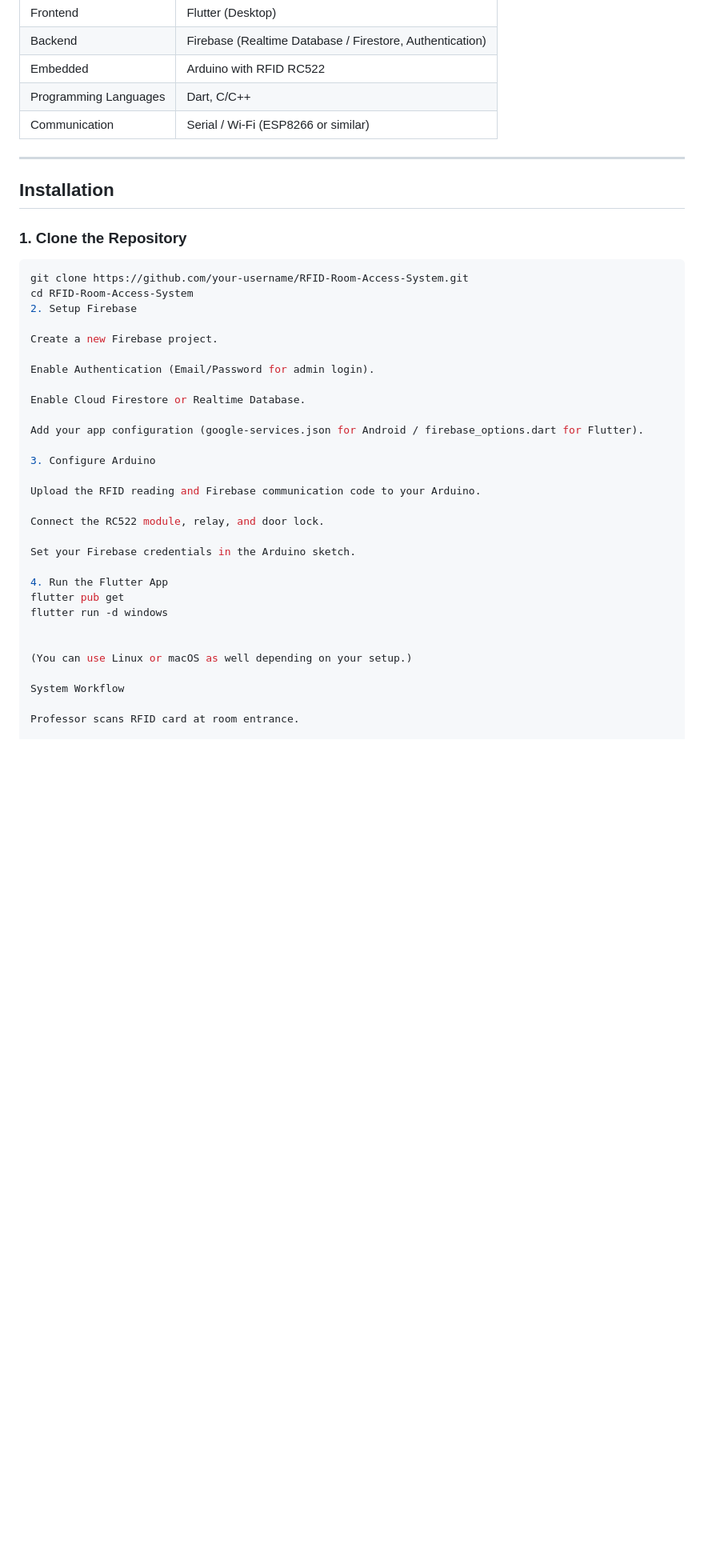
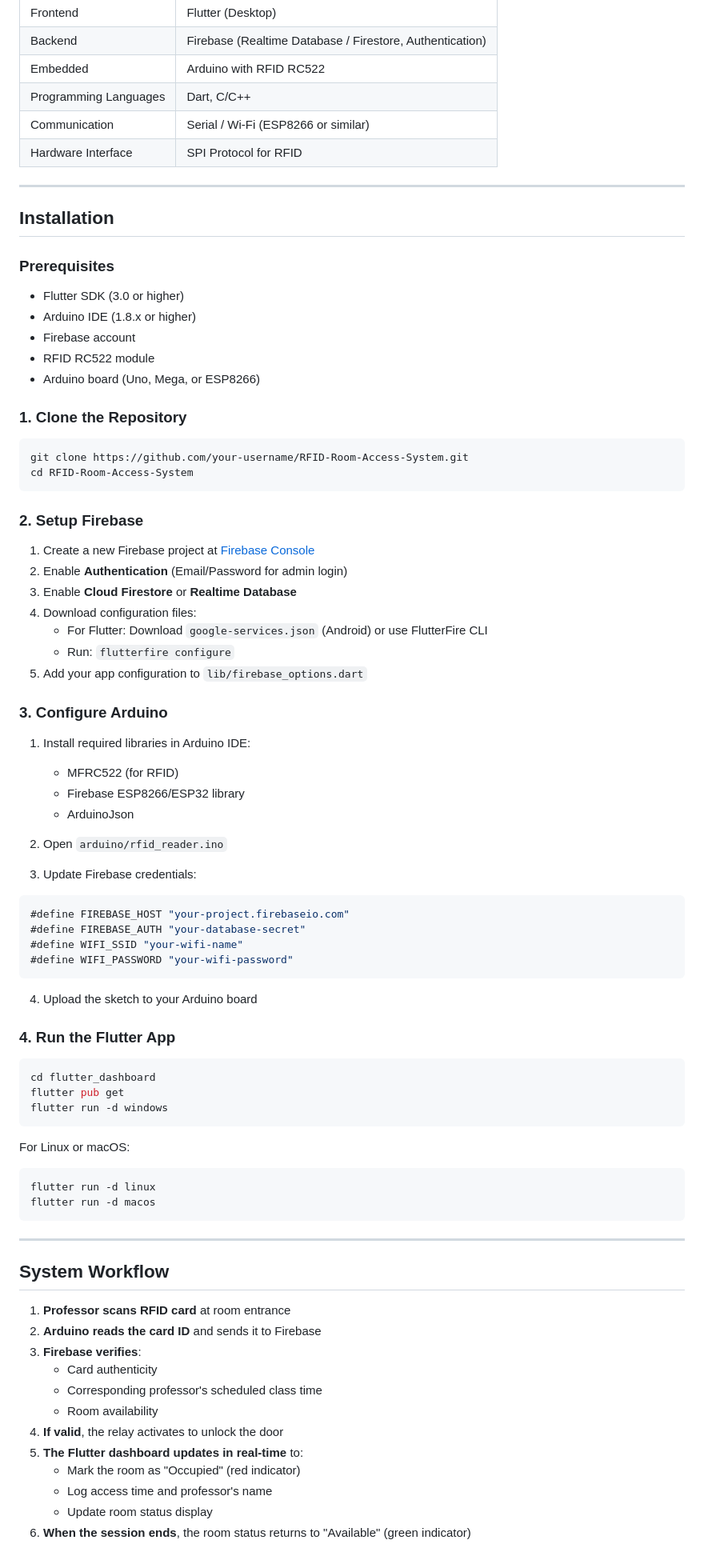
Before and after one commit to ikramghl/Gestion-des-salles, a Markdown page: README.md, the part around one of its changes. Shown at 80% size. GitHub-like rendering; blank space fills up the shorter version.

````diff
--- a/README.md
+++ b/README.md
@@ -71,41 +75,82 @@ The goal is to ensure controlled access, prevent unauthorized entry, and provide
 | Embedded | Arduino with RFID RC522 |
 | Programming Languages | Dart, C/C++ |
 | Communication | Serial / Wi-Fi (ESP8266 or similar) |
+| Hardware Interface | SPI Protocol for RFID |
 
 ---
 
 ## Installation
 
+### Prerequisites
+- Flutter SDK (3.0 or higher)
+- Arduino IDE (1.8.x or higher)
+- Firebase account
+- RFID RC522 module
+- Arduino board (Uno, Mega, or ESP8266)
+
 ### 1. Clone the Repository
 ```bash
 git clone https://github.com/your-username/RFID-Room-Access-System.git
 cd RFID-Room-Access-System
-2. Setup Firebase
+```
 
-Create a new Firebase project.
+### 2. Setup Firebase
 
-Enable Authentication (Email/Password for admin login).
+1. Create a new Firebase project at [Firebase Console](https://console.firebase.google.com/)
+2. Enable **Authentication** (Email/Password for admin login)
+3. Enable **Cloud Firestore** or **Realtime Database**
+4. Download configuration files:
+   - For Flutter: Download `google-services.json` (Android) or use FlutterFire CLI
+   - Run: `flutterfire configure`
+5. Add your app configuration to `lib/firebase_options.dart`
 
-Enable Cloud Firestore or Realtime Database.
+### 3. Configure Arduino
 
-Add your app configuration (google-services.json for Android / firebase_options.dart for Flutter).
+1. Install required libraries in Arduino IDE:
+   - MFRC522 (for RFID)
+   - Firebase ESP8266/ESP32 library
+   - ArduinoJson
 
-3. Configure Arduino
+2. Open `arduino/rfid_reader.ino`
 
-Upload the RFID reading and Firebase communication code to your Arduino.
+3. Update Firebase credentials:
+```cpp
+#define FIREBASE_HOST "your-project.firebaseio.com"
+#define FIREBASE_AUTH "your-database-secret"
+#define WIFI_SSID "your-wifi-name"
+#define WIFI_PASSWORD "your-wifi-password"
+```
 
-Connect the RC522 module, relay, and door lock.
+4. Upload the sketch to your Arduino board
 
-Set your Firebase credentials in the Arduino sketch.
+### 4. Run the Flutter App
 
-4. Run the Flutter App
+```bash
+cd flutter_dashboard
 flutter pub get
 flutter run -d windows
+```
 
+For Linux or macOS:
+```bash
+flutter run -d linux
+flutter run -d macos
+```
 
-(You can use Linux or macOS as well depending on your setup.)
+---
 
-System Workflow
+## System Workflow
 
-Professor scans RFID card at room entrance.
+1. **Professor scans RFID card** at room entrance
+2. **Arduino reads the card ID** and sends it to Firebase
+3. **Firebase verifies**:
+   - Card authenticity
+   - Corresponding professor's scheduled class time
+   - Room availability
+4. **If valid**, the relay activates to unlock the door
+5. **The Flutter dashboard updates in real-time** to:
+   - Mark the room as "Occupied" (red indicator)
+   - Log access time and professor's name
+   - Update room status display
+6. **When the session ends**, the room status returns to "Available" (green indicator)
 
````
Also changed, not shown: other parts of README.md (+153 -45 lines).
